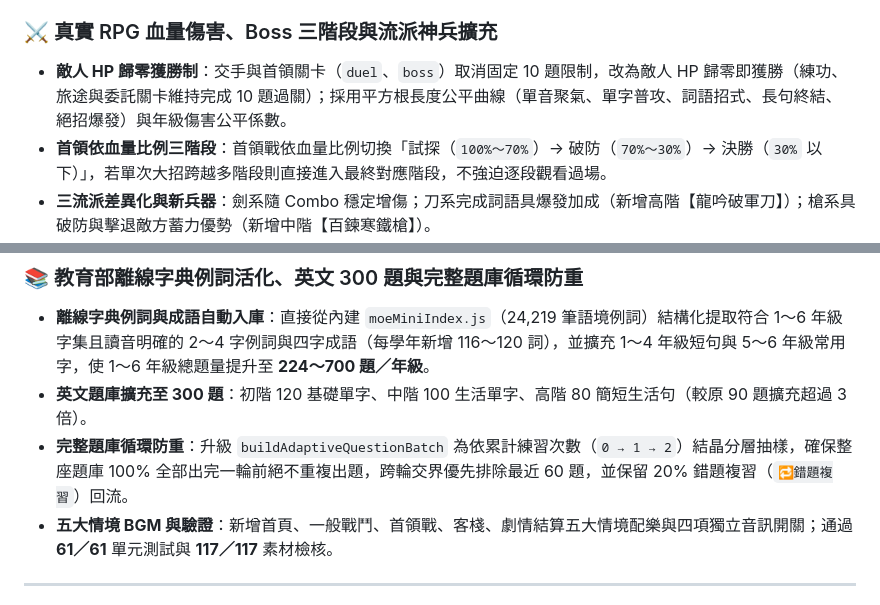
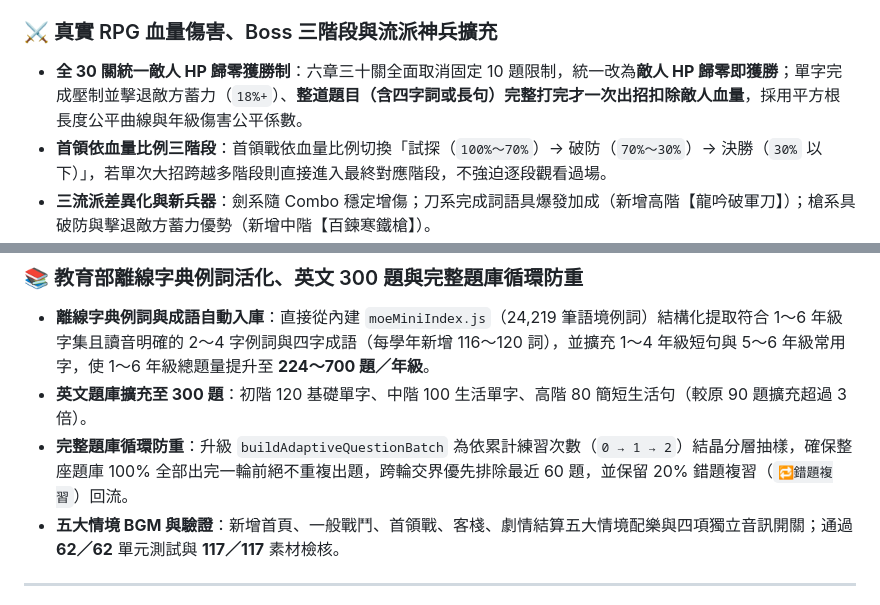
Before and after one commit to lianghao02/16_Wuxia-Typing-Legend, a Markdown page: CHANGELOG.md, 2 parts joined by grey strips. GitHub-like rendering.

```diff
--- a/CHANGELOG.md
+++ b/CHANGELOG.md
@@ -9,7 +9,7 @@
 本版在 `v2.0.0` 文印江湖六章主線基礎上，完成真正的 RPG 血量與傷害系統、第三名角色「馴獸師・林牧風」與四種靈獸同伴、方案 B 19 組 76 張新國風水墨透明戰鬥姿態動畫、五大情境 BGM 與離線字典例詞入庫及完整題庫循環防重，並保持 `v2.0.0` 存檔無損自動升級。
 
 ### ⚔️ 真實 RPG 血量傷害、Boss 三階段與流派神兵擴充
-- **敵人 HP 歸零獲勝制**：交手與首領關卡（`duel`、`boss`）取消固定 10 題限制，改為敵人 HP 歸零即獲勝（練功、旅途與委託關卡維持完成 10 題過關）；採用平方根長度公平曲線（單音聚氣、單字普攻、詞語招式、長句終結、絕招爆發）與年級傷害公平係數。
+- **全 30 關統一敵人 HP 歸零獲勝制**：六章三十關全面取消固定 10 題限制，統一改為**敵人 HP 歸零即獲勝**；單字完成壓制並擊退敵方蓄力（`18%+`）、**整道題目（含四字詞或長句）完整打完才一次出招扣除敵人血量**，採用平方根長度公平曲線與年級傷害公平係數。
 - **首領依血量比例三階段**：首領戰依血量比例切換「試探（`100%～70%`）→ 破防（`70%～30%`）→ 決勝（`30%` 以下）」，若單次大招跨越多階段則直接進入最終對應階段，不強迫逐段觀看過場。
 - **三流派差異化與新兵器**：劍系隨 Combo 穩定增傷；刀系完成詞語具爆發加成（新增高階【龍吟破軍刀】）；槍系具破防與擊退敵方蓄力優勢（新增中階【百鍊寒鐵槍】）。
 
@@ -25,7 +25,7 @@
 - **離線字典例詞與成語自動入庫**：直接從內建 `moeMiniIndex.js`（24,219 筆語境例詞）結構化提取符合 1～6 年級字集且讀音明確的 2～4 字例詞與四字成語（每學年新增 116～120 詞），並擴充 1～4 年級短句與 5～6 年級常用字，使 1～6 年級總題量提升至 **224～700 題／年級**。
 - **英文題庫擴充至 300 題**：初階 120 基礎單字、中階 100 生活單字、高階 80 簡短生活句（較原 90 題擴充超過 3 倍）。
 - **完整題庫循環防重**：升級 `buildAdaptiveQuestionBatch` 為依累計練習次數（`0 → 1 → 2`）結晶分層抽樣，確保整座題庫 100% 全部出完一輪前絕不重複出題，跨輪交界優先排除最近 60 題，並保留 20% 錯題複習（`🔁錯題複習`）回流。
-- **五大情境 BGM 與驗證**：新增首頁、一般戰鬥、首領戰、客棧、劇情結算五大情境配樂與四項獨立音訊開關；通過 **61／61** 單元測試與 **117／117** 素材檢核。
+- **五大情境 BGM 與驗證**：新增首頁、一般戰鬥、首領戰、客棧、劇情結算五大情境配樂與四項獨立音訊開關；通過 **62／62** 單元測試與 **117／117** 素材檢核。
 
 ---
 
```
Also changed, not shown: README.md (+2 -2 lines).
